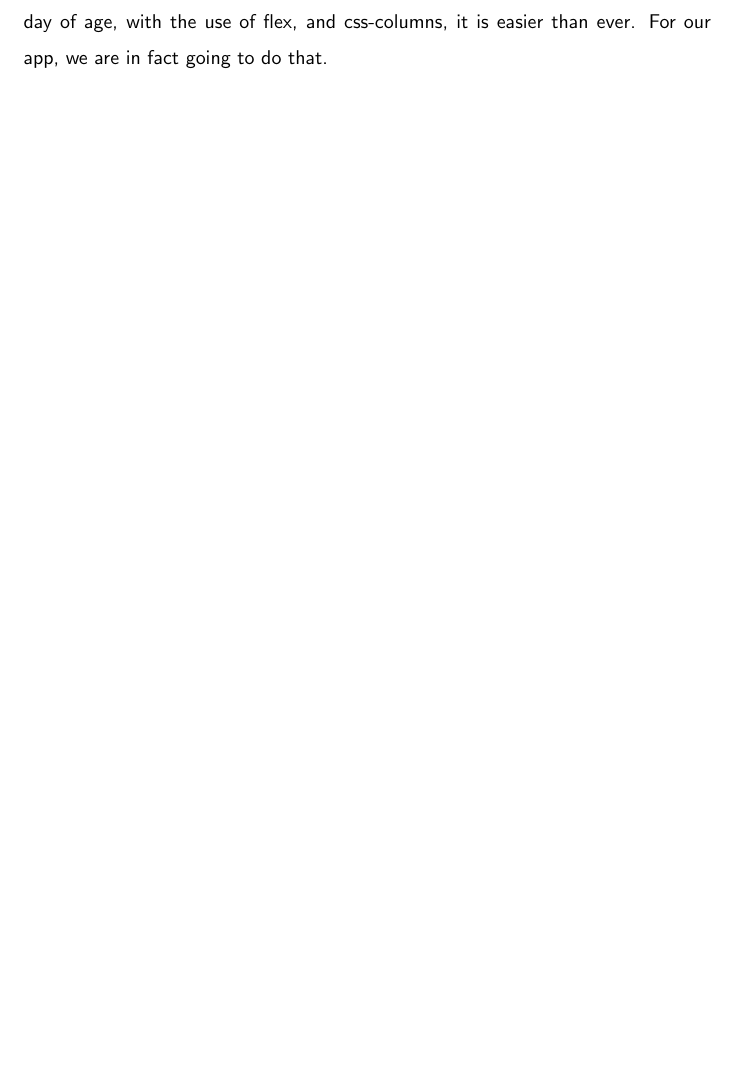
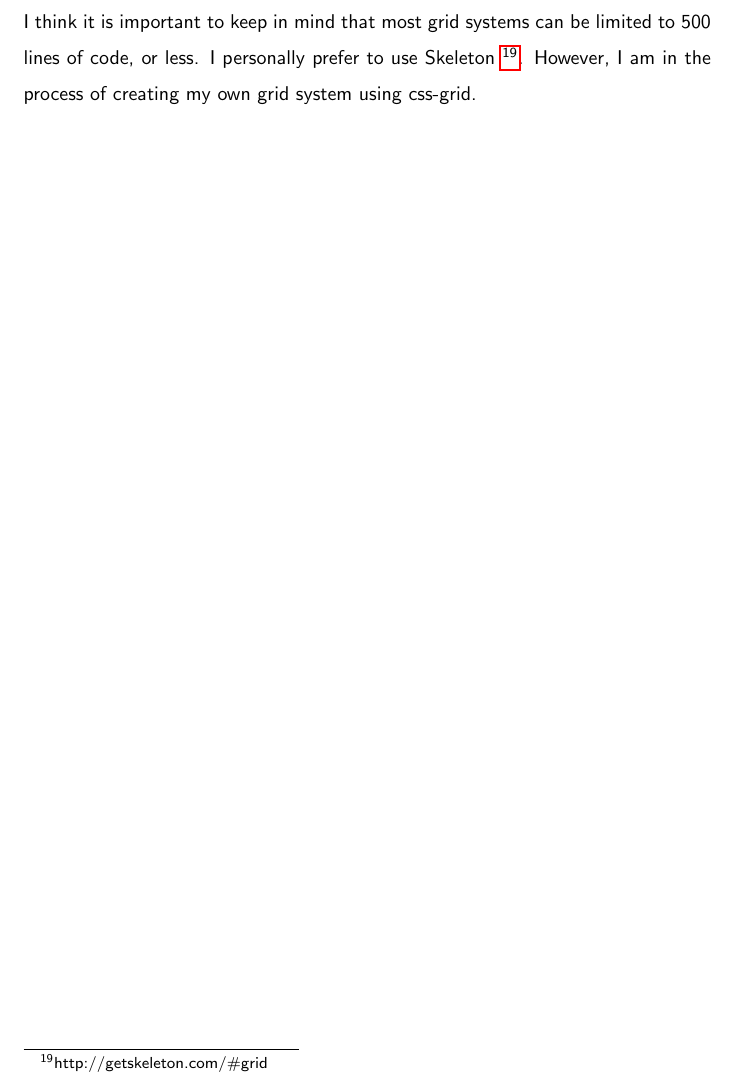
Before and after one commit to razroo/angular-content, a LaTeX document (main.tex, which reads styling-a-component/styling-a-component.tex): part of page 27 of 27, cut at the place of the change, the shorter picture padded with empty space. Compiled offline with pdfLaTeX.

Commit message:
Discuss using skeleton, for the default go to lightweightgrid system.

```diff
--- a/styling-a-component/styling-a-component.tex
+++ b/styling-a-component/styling-a-component.tex
@@ -32,6 +32,8 @@ IOS app created. In addition, due to the nature of angulars component
 architecture, the use of ready made components, containers for apps, are the
 only thing which will actually have specific media queries.
 
-It is strongly suggested that your own super lightweight grid is created. In this
-day of age, with the use of flex, and css-columns, it is easier than ever. For
-our app, we are in fact going to do that.
+It is strongly suggested that your own super lightweight grid is created, or
+used. I think it is important to keep in mind that most grid systems can be
+limited to 500 lines of code, or less. I personally prefer to use Skeleton
+\footnote{http://getskeleton.com/\#grid}. However, I am in the process of
+creating my own grid system using css-grid.
```
